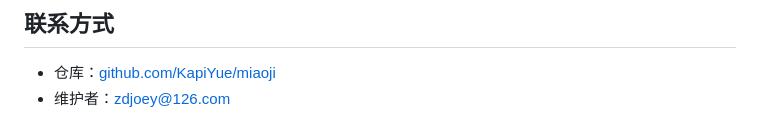
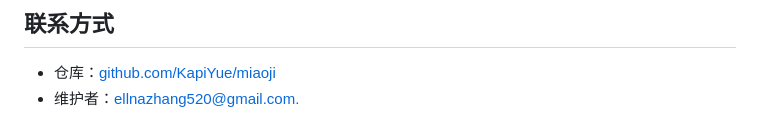
Before and after one commit to KapiYue/miaoji, a Markdown page: README_zh.md, the part around one of its changes. GitHub-like rendering.

```diff
--- a/README_zh.md
+++ b/README_zh.md
@@ -167,4 +166,4 @@ xcodebuild test \
 ## 联系方式
 
 - 仓库：[github.com/KapiYue/miaoji](https://github.com/KapiYue/miaoji)
-- 维护者：[zdjoey@126.com](mailto:zdjoey@126.com)
+- 维护者：[ellnazhang520@gmail.com.](mailto:ellnazhang520@gmail.com.)
```
Also changed, not shown: other parts of README_zh.md (+0 -1 lines), README.md (+15 -8 lines).
